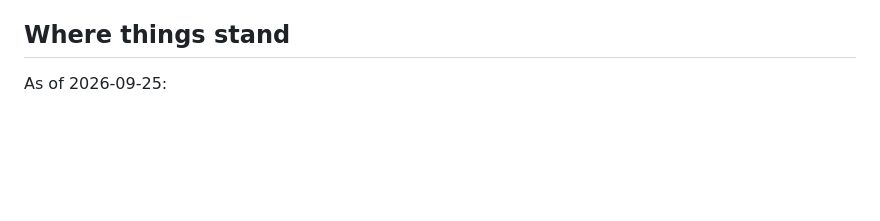
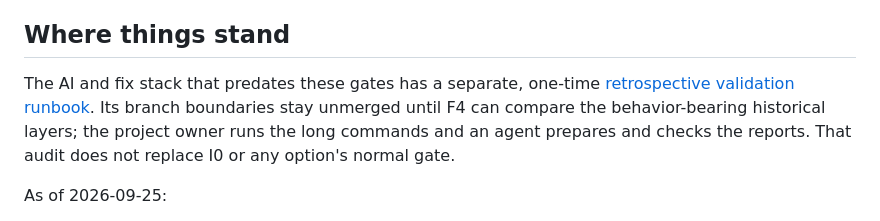
Before and after one commit to Greenpaulo/chiriboga, a Markdown page: documentation/judging-ai-changes.md, the part around the change. GitHub-like rendering; blank space fills up the shorter version.

Commit message:
added plan for post-F4 testing on legacy work

```diff
--- a/documentation/judging-ai-changes.md
+++ b/documentation/judging-ai-changes.md
@@ -184,6 +184,12 @@ Gates are evidence, not a verdict you must obey. Be sceptical when:
 
 ## Where things stand
 
+The AI and fix stack that predates these gates has a separate, one-time
+[retrospective validation runbook](legacy-ai-stack-validation.md). Its branch
+boundaries stay unmerged until F4 can compare the behavior-bearing historical
+layers; the project owner runs the long commands and an agent prepares and
+checks the reports. That audit does not replace I0 or any option's normal gate.
+
 As of 2026-09-25:
 
 - **No gate can be run yet.** F4 is `ready` but not built, and it depends on
```
Also changed, not shown: documentation/legacy-ai-stack-validation.md (added, +244 -0 lines).
